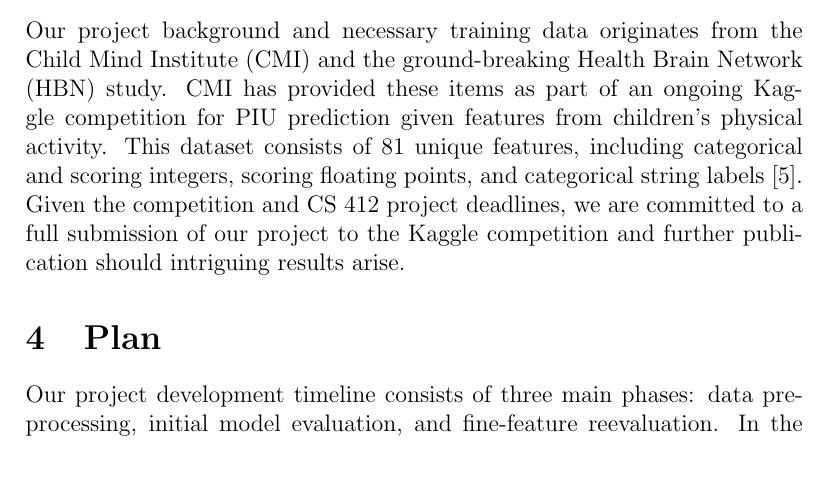
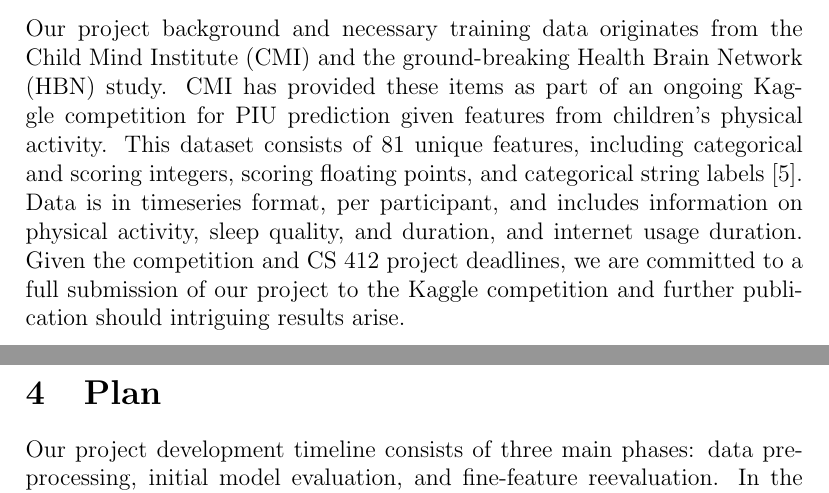
Before and after one commit to ematth/DeepInTheWeb, a LaTeX document (proposal/proposal.tex): part of page 2 of 4 before the commit and two parts of pages 2 and 3 of 4 after it, the two joined at a grey line, cut so that both start at the same text. Compiled offline with pdfLaTeX.

Commit message:
gotta mention timeseries

```diff
--- a/proposal/proposal.tex
+++ b/proposal/proposal.tex
@@ -54,6 +54,7 @@ This project intends to rectify these issues by using a machine-learning approac
 Our project background and necessary training data originates from the Child Mind Institute (CMI) and the ground-breaking Health Brain Network (HBN) study.
 CMI has provided these items as part of an ongoing Kaggle competition for PIU prediction given features from children's physical activity.
 This dataset consists of 81 unique features, including categorical and scoring integers, scoring floating points, and categorical string labels \cite{child-mind-institute-problematic-internet-use}.
+Data is in timeseries format, per participant, and includes information on physical activity, sleep quality, and duration, and internet usage duration.
 Given the competition and CS 412 project deadlines, we are committed to a full submission of our project to the Kaggle competition and further publication should intriguing results arise.
 
 \section{Plan}
```
Also changed, not shown: proposal/proposal.pdf, 4 other files.
